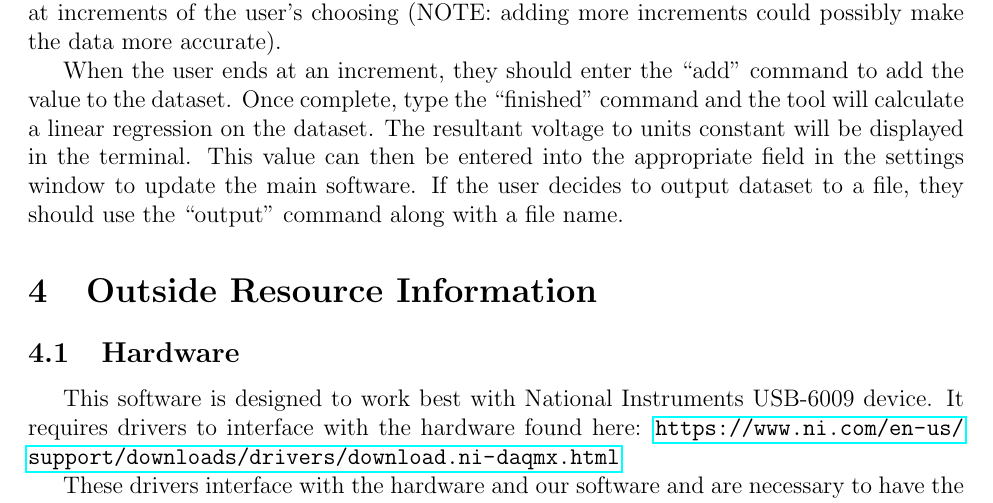
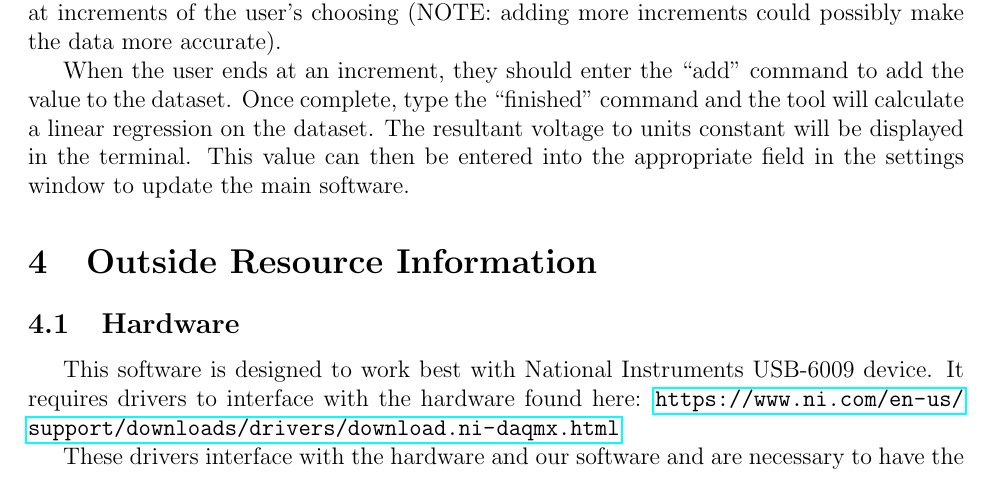
Before and after one commit to Julia-VanLandingham/Tensile_Testing_Application, a LaTeX document (documents/main.tex): part of page 6 of 9, cut so that both start at the same text. Compiled offline with pdfLaTeX.

Commit message:
changes to user manual

```diff
--- a/documents/main.tex
+++ b/documents/main.tex
@@ -168,7 +168,7 @@ When the export window appears, the user has the option to include the values th
 \section{Calibration} \label{calibrationSection}
 To convert voltage to units, an appropriate voltage constant is necessary. A tool is included to aid users in finding their own voltage to units constant. First, a user will need a means for retrieving data from the machine being tested. This process should include stopping for one second while the data is being collected from the National Instruments Device. After the technique is devised, the user should steadily increase the values, stopping at increments of the user's choosing (NOTE: adding more increments could possibly make the data more accurate).
 
-When the user ends at an increment, they should enter the ``add'' command to add the value to the dataset. Once complete, type the ``finished'' command and the tool will calculate a linear regression on the dataset. The resultant voltage to units constant will be displayed in the terminal. This value can then be entered into the appropriate field in the settings window to update the main software. If the user decides to output dataset to a file, they should use the ``output'' command along with a file name.
+When the user ends at an increment, they should enter the ``add'' command to add the value to the dataset. Once complete, type the ``finished'' command and the tool will calculate a linear regression on the dataset. The resultant voltage to units constant will be displayed in the terminal. This value can then be entered into the appropriate field in the settings window to update the main software.
 
 \section{Outside Resource Information} \label{resourceSection}
 
```
Also changed, not shown: documents/TensileTestingManual.pdf.
